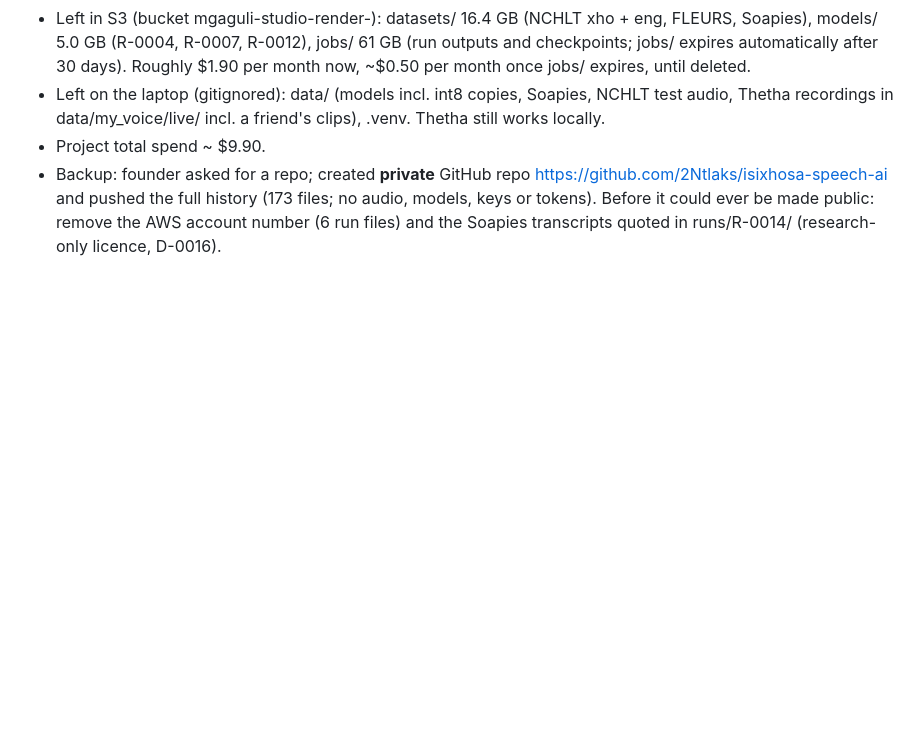
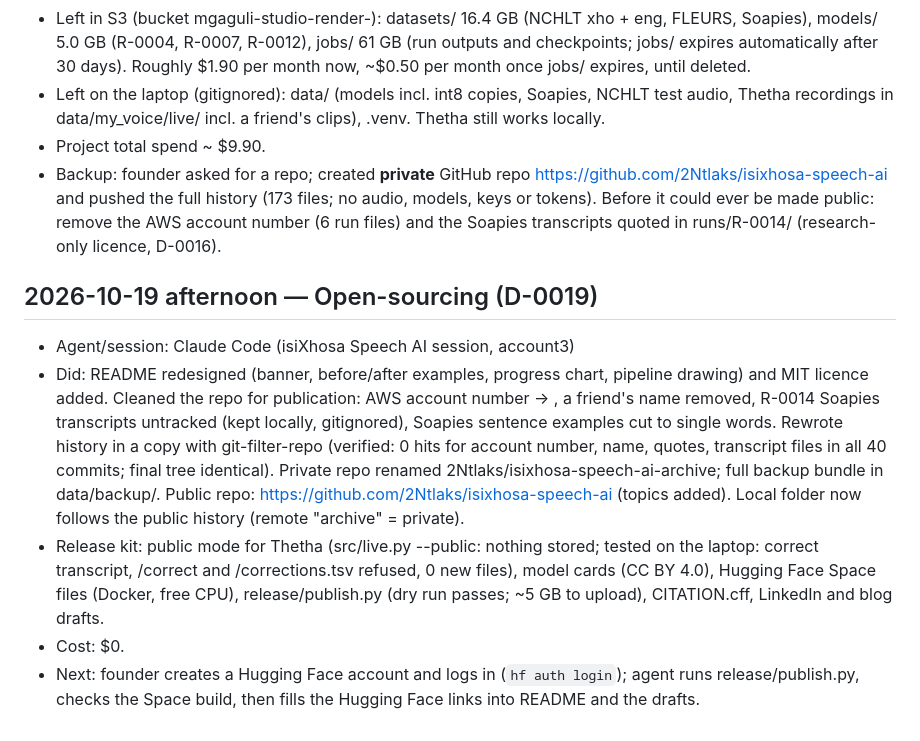
Before and after one commit to 2Ntlaks/isixhosa-speech-ai, a Markdown page: JOURNAL.md, the part around the change. GitHub-like rendering; blank space fills up the shorter version.

Commit message:
JOURNAL: open-sourcing session
Co-Authored-By: Claude Opus 5.5 (1M context) <noreply@anthropic.com>

```diff
--- a/JOURNAL.md
+++ b/JOURNAL.md
@@ -144,3 +144,19 @@ Format:
 - Backup: founder asked for a repo; created **private** GitHub repo https://github.com/2Ntlaks/isixhosa-speech-ai and
   pushed the full history (173 files; no audio, models, keys or tokens). Before it could ever be made public: remove the
   AWS account number (6 run files) and the Soapies transcripts quoted in runs/R-0014/ (research-only licence, D-0016).
+
+## 2026-10-19 afternoon — Open-sourcing (D-0019)
+- Agent/session: Claude Code (isiXhosa Speech AI session, account3)
+- Did: README redesigned (banner, before/after examples, progress chart, pipeline drawing) and MIT licence added.
+  Cleaned the repo for publication: AWS account number -> <acct>, a friend's name removed, R-0014 Soapies transcripts
+  untracked (kept locally, gitignored), Soapies sentence examples cut to single words. Rewrote history in a copy with
+  git-filter-repo (verified: 0 hits for account number, name, quotes, transcript files in all 40 commits; final tree
+  identical). Private repo renamed 2Ntlaks/isixhosa-speech-ai-archive; full backup bundle in data/backup/. Public repo:
+  https://github.com/2Ntlaks/isixhosa-speech-ai (topics added). Local folder now follows the public history
+  (remote "archive" = private).
+- Release kit: public mode for Thetha (src/live.py --public: nothing stored; tested on the laptop: correct transcript,
+  /correct and /corrections.tsv refused, 0 new files), model cards (CC BY 4.0), Hugging Face Space files (Docker, free
+  CPU), release/publish.py (dry run passes; ~5 GB to upload), CITATION.cff, LinkedIn and blog drafts.
+- Cost: $0.
+- Next: founder creates a Hugging Face account and logs in (`hf auth login`); agent runs release/publish.py, checks the
+  Space build, then fills the Hugging Face links into README and the drafts.
```
